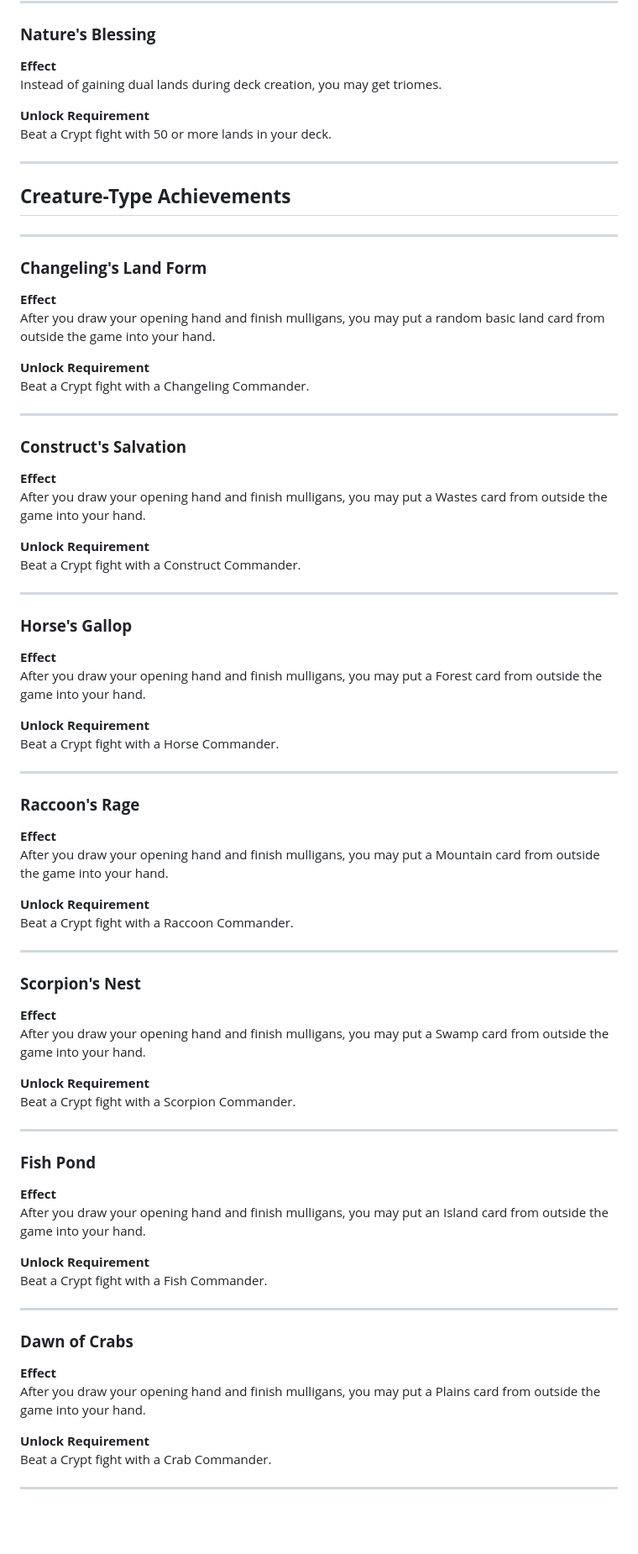
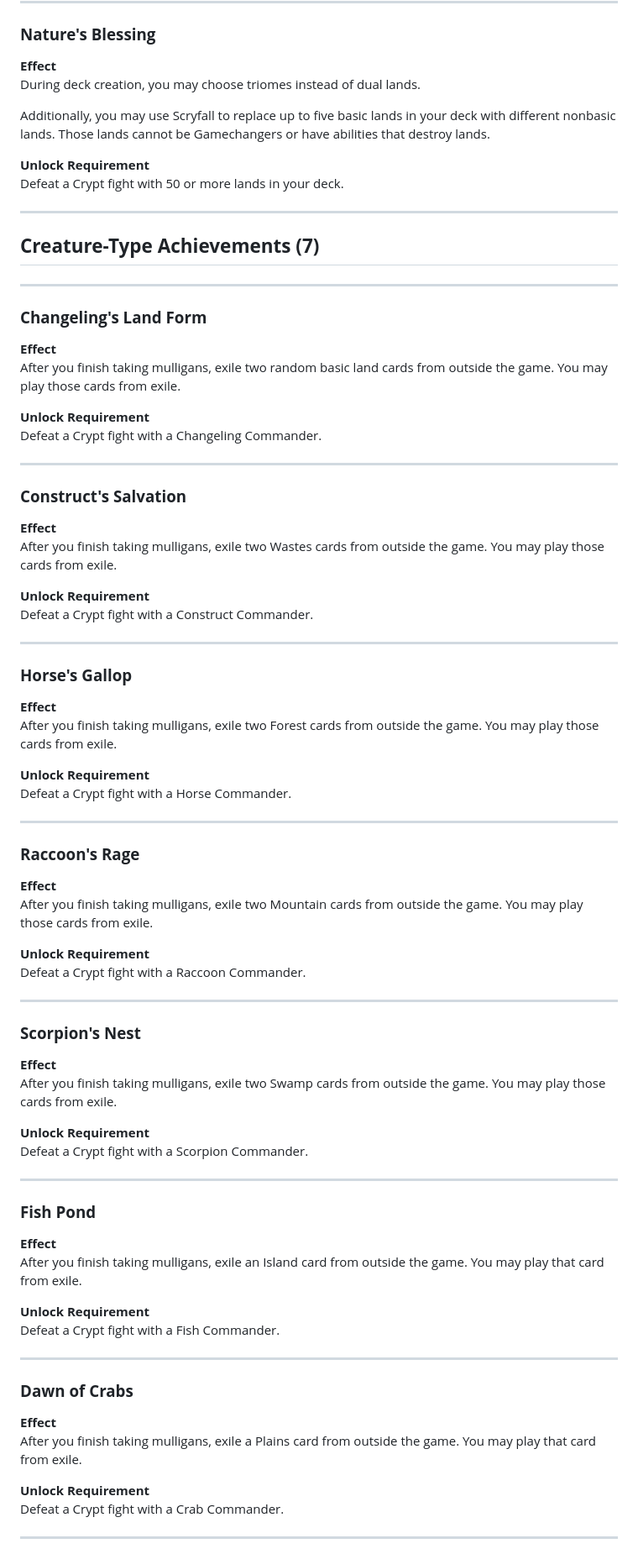
Before and after one commit to zkzeroxvirus/MTGR-Rules, a Markdown page: PERMANENT-PROGRESSION.md, the part around one of its changes. Shown at 84% size. Drawn GitHub-style; blank space fills up the shorter version.

```diff
--- a/PERMANENT-PROGRESSION.md
+++ b/PERMANENT-PROGRESSION.md
@@ -520,84 +511,86 @@ Beat a Crypt fight with Attractions.
 ### **Nature's Blessing**
 
 **Effect**
-Instead of gaining dual lands during deck creation, you may get triomes.
+During deck creation, you may choose triomes instead of dual lands.
+
+Additionally, you may use Scryfall to replace up to five basic lands in your deck with different nonbasic lands. Those lands cannot be Gamechangers or have abilities that destroy lands.
 
 **Unlock Requirement**
-Beat a Crypt fight with 50 or more lands in your deck.
+Defeat a Crypt fight with 50 or more lands in your deck.
 
 ---
 
-## **Creature-Type Achievements**
+## **Creature-Type Achievements (7)**
 
 ---
 
 ### **Changeling's Land Form**
 
 **Effect**
-After you draw your opening hand and finish mulligans, you may put a random basic land card from outside the game into your hand.
+After you finish taking mulligans, exile two random basic land cards from outside the game. You may play those cards from exile.
 
 **Unlock Requirement**
-Beat a Crypt fight with a Changeling Commander.
+Defeat a Crypt fight with a Changeling Commander.
 
 ---
 
 ### **Construct's Salvation**
 
 **Effect**
-After you draw your opening hand and finish mulligans, you may put a Wastes card from outside the game into your hand.
+After you finish taking mulligans, exile two Wastes cards from outside the game. You may play those cards from exile.
 
 **Unlock Requirement**
-Beat a Crypt fight with a Construct Commander.
+Defeat a Crypt fight with a Construct Commander.
 
 ---
 
 ### **Horse's Gallop**
 
 **Effect**
-After you draw your opening hand and finish mulligans, you may put a Forest card from outside the game into your hand.
+After you finish taking mulligans, exile two Forest cards from outside the game. You may play those cards from exile.
 
 **Unlock Requirement**
-Beat a Crypt fight with a Horse Commander.
+Defeat a Crypt fight with a Horse Commander.
 
 ---
 
 ### **Raccoon's Rage**
 
 **Effect**
-After you draw your opening hand and finish mulligans, you may put a Mountain card from outside the game into your hand.
+After you finish taking mulligans, exile two Mountain cards from outside the game. You may play those cards from exile.
 
 **Unlock Requirement**
-Beat a Crypt fight with a Raccoon Commander.
+Defeat a Crypt fight with a Raccoon Commander.
 
 ---
 
 ### **Scorpion's Nest**
 
 **Effect**
-After you draw your opening hand and finish mulligans, you may put a Swamp card from outside the game into your hand.
+After you finish taking mulligans, exile two Swamp cards from outside the game. You may play those cards from exile.
 
 **Unlock Requirement**
-Beat a Crypt fight with a Scorpion Commander.
+Defeat a Crypt fight with a Scorpion Commander.
 
 ---
 
 ### **Fish Pond**
 
 **Effect**
-After you draw your opening hand and finish mulligans, you may put an Island card from outside the game into your hand.
+After you finish taking mulligans, exile an Island card from outside the game. You may play that card from exile.
 
 **Unlock Requirement**
-Beat a Crypt fight with a Fish Commander.
+Defeat a Crypt fight with a Fish Commander.
 
 ---
 
 ### **Dawn of Crabs**
 
 **Effect**
-After you draw your opening hand and finish mulligans, you may put a Plains card from outside the game into your hand.
+After you finish taking mulligans, exile a Plains card from outside the game. You may play that card from exile.
 
 **Unlock Requirement**
-Beat a Crypt fight with a Crab Commander.
+Defeat a Crypt fight with a Crab Commander.
 
 ---
 
```
Also changed, not shown: other parts of PERMANENT-PROGRESSION.md (+81 -88 lines).
